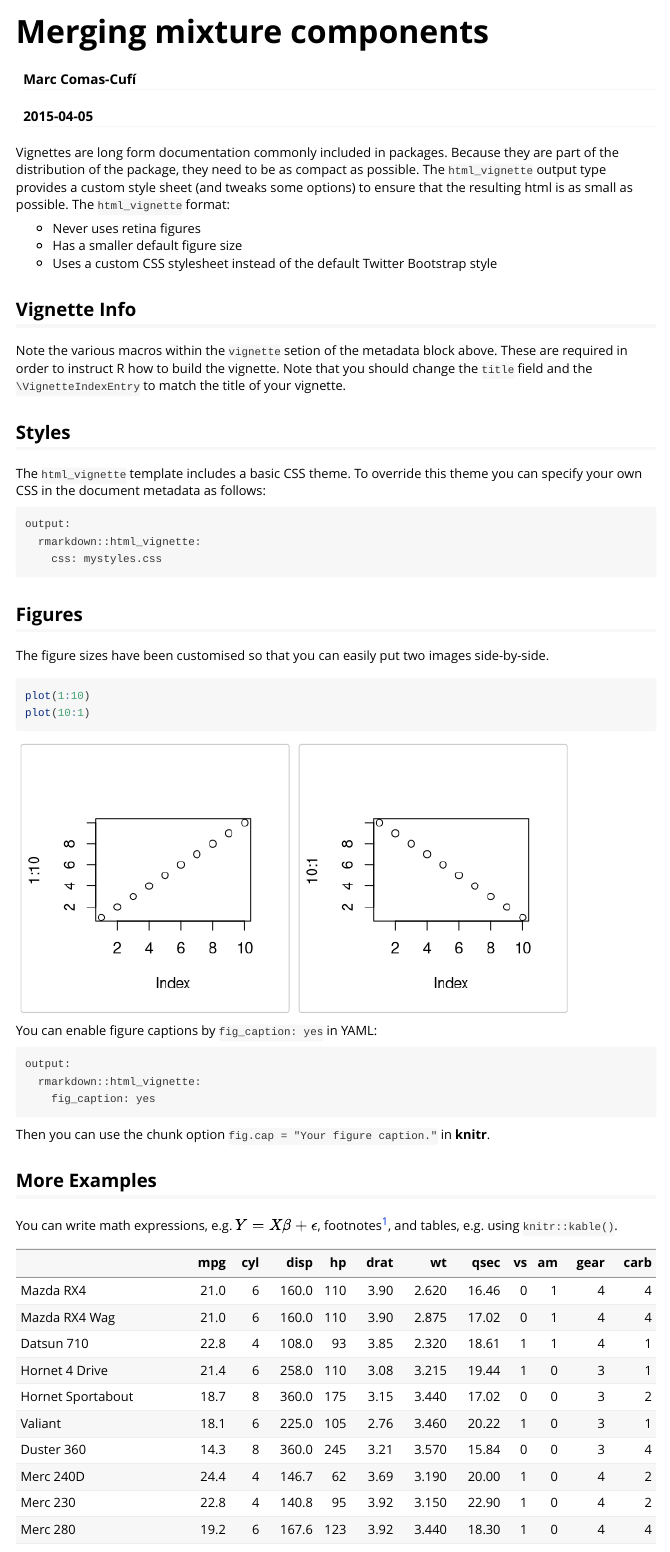
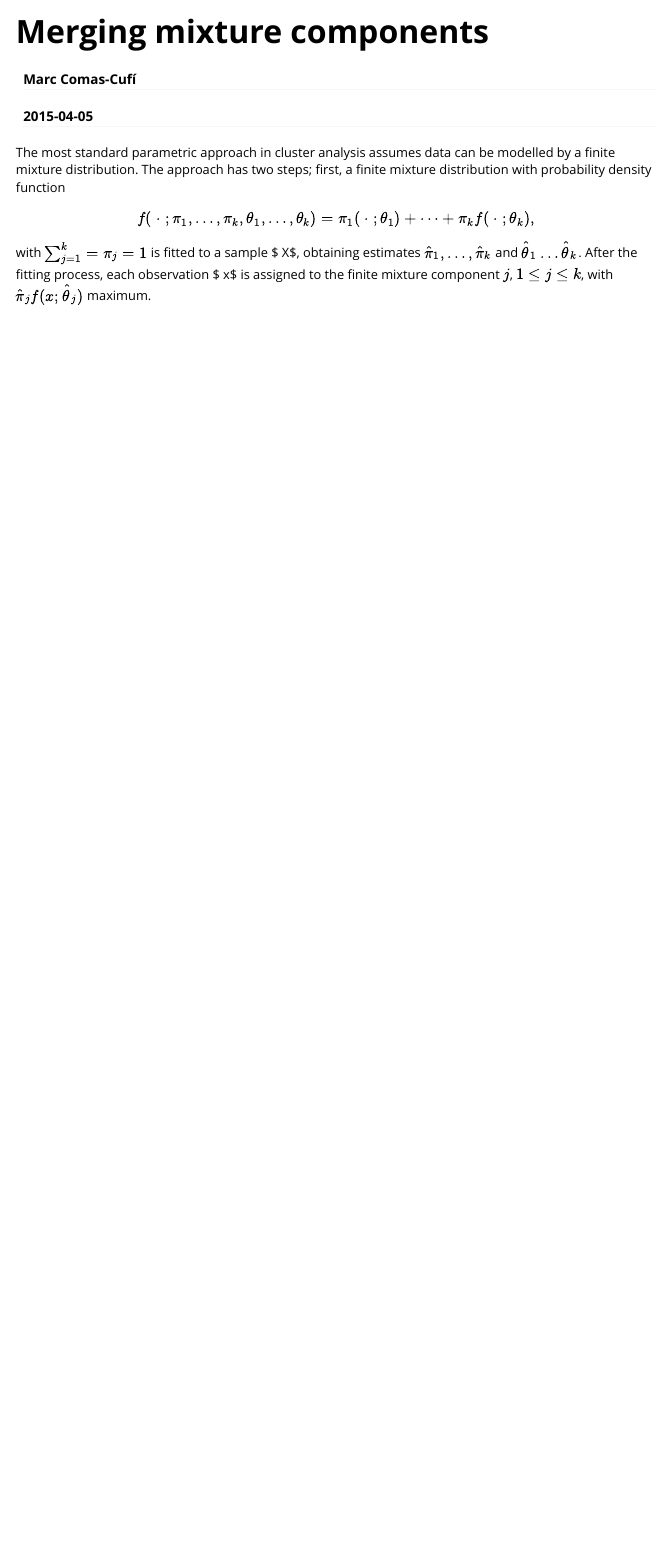
Before and after one commit to mcomas/mixpack, an R Markdown document (vignettes/mixture_components.Rmd): the page in a window 1100 px wide, from its top. Rendered offline with R 4.5, knitr and Pandoc, with nearby package versions.

Commit message:
First paragraph to vignette

````diff
--- a/vignettes/mixture_components.Rmd
+++ b/vignettes/mixture_components.Rmd
@@ -9,44 +9,4 @@ vignette: >
   \usepackage[utf8]{inputenc}
 ---
 
-Vignettes are long form documentation commonly included in packages. Because they are part of the distribution of the package, they need to be as compact as possible. The `html_vignette` output type provides a custom style sheet (and tweaks some options) to ensure that the resulting html is as small as possible. The `html_vignette` format:
-
-- Never uses retina figures
-- Has a smaller default figure size
-- Uses a custom CSS stylesheet instead of the default Twitter Bootstrap style
-
-## Vignette Info
-
-Note the various macros within the `vignette` setion of the metadata block above. These are required in order to instruct R how to build the vignette. Note that you should change the `title` field and the `\VignetteIndexEntry` to match the title of your vignette.
-
-## Styles
-
-The `html_vignette` template includes a basic CSS theme. To override this theme you can specify your own CSS in the document metadata as follows:
-
-    output:
-      rmarkdown::html_vignette:
-        css: mystyles.css
-
-## Figures
-
-The figure sizes have been customised so that you can easily put two images side-by-side.
-
-```{r, fig.show='hold'}
-plot(1:10)
-plot(10:1)
-```
-
-You can enable figure captions by `fig_caption: yes` in YAML:
-
-    output:
-      rmarkdown::html_vignette:
-        fig_caption: yes
-
-Then you can use the chunk option `fig.cap = "Your figure caption."` in **knitr**.
-
-## More Examples
-
-You can write math expressions, e.g. $Y = X\beta + \epsilon$, footnotes^[A footnote here.], and tables, e.g. using `knitr::kable()`.
-
-```{r, echo=FALSE, results='asis'}
-knitr::kable(head(mtcars, 10))
+The most standard parametric approach in cluster analysis assumes data can be modelled by a finite mixture distribution. The approach has two steps; first, a finite mixture distribution with probability density function \[ f(\;\cdot\; ; \pi_1, \dots, \pi_k, \theta_1, \dots, \theta_k) = \pi_1   (\;\cdot\; ; \theta_1) + \dots + \pi_k f(\;\cdot\; ; \theta_k), \] with $\sum_{j=1}^k = \pi_j =1$ is fitted to a sample $ X$, obtaining estimates $\hat{\pi}_1, \dots, \hat{\pi}_k$ and $\hat{\theta}_1 \dots \hat{\theta}_k$. After the fitting process, each observation $ x$ is assigned to the finite mixture component $j$, $1\leq j \leq k$, with $\hat{\pi}_j f( x ; \hat{\theta}_j)$ maximum.
````
Also changed, not shown: vignettes/mixture_components.Rmd (6 more changed lines).
